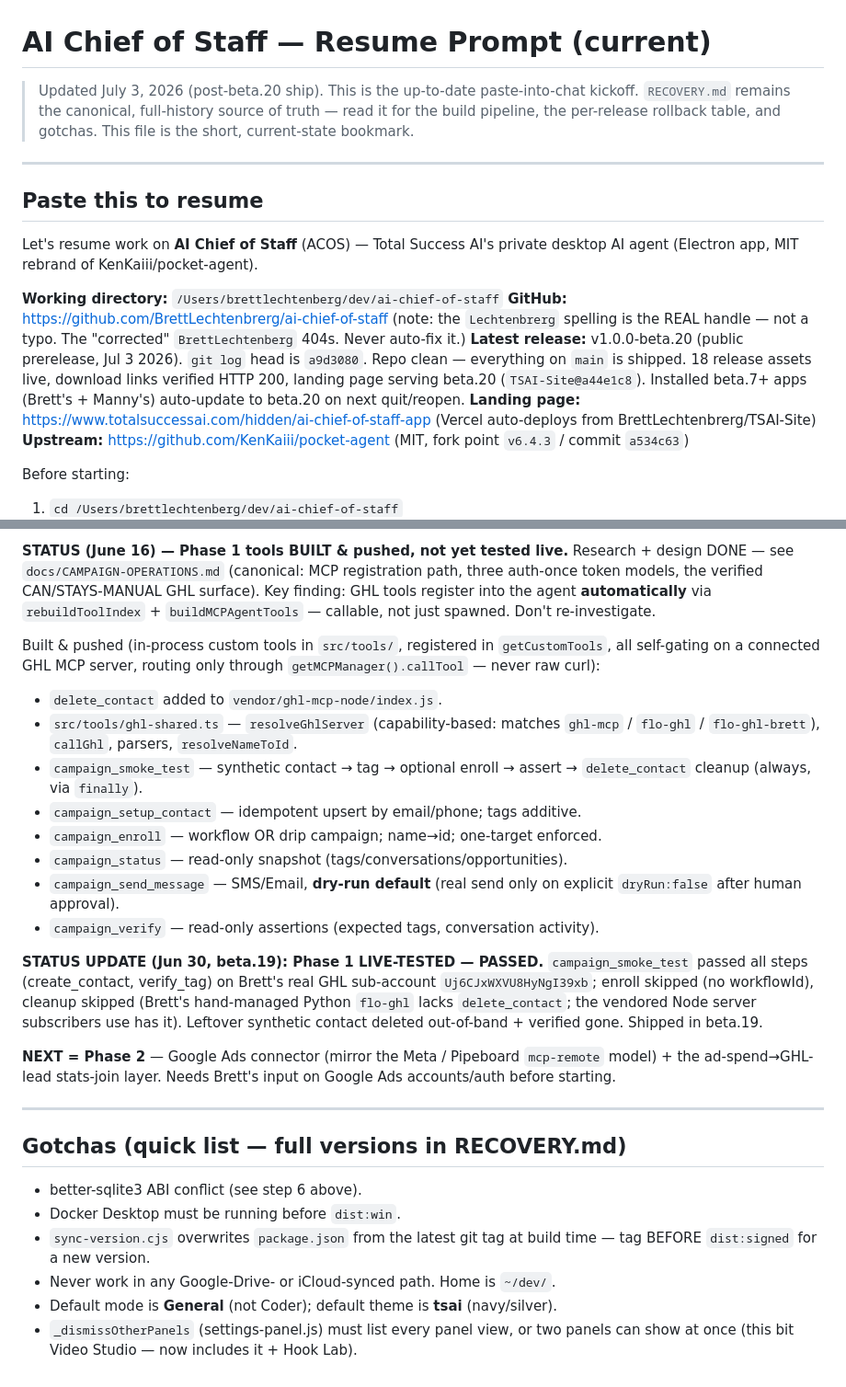
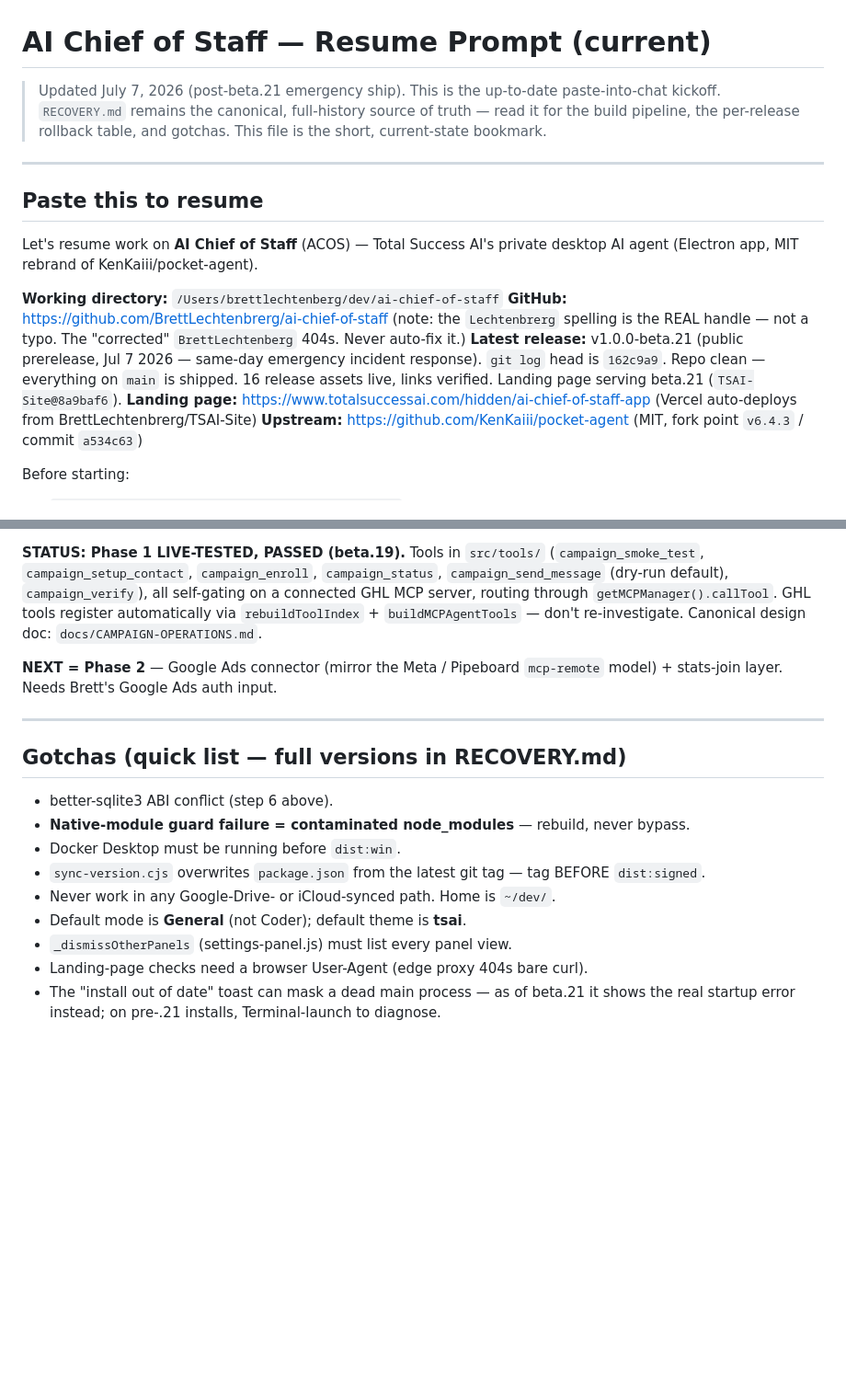
Before and after one commit to BrettLechtenbrerg/ai-chief-of-staff, a Markdown page: RESUME-PROMPT.md, 2 parts joined by grey strips. Shown at 92% size. Drawn GitHub-style; blank space fills up the shorter version.

Commit message:
docs(resume): refresh to post-beta.21 state — Apple Silicon incident, pipeline guard, beta.22 queue

```diff
--- a/RESUME-PROMPT.md
+++ b/RESUME-PROMPT.md
@@ -1,6 +1,6 @@
 # AI Chief of Staff — Resume Prompt (current)
 
-> Updated July 3, 2026 (post-beta.20 ship). This is the up-to-date
+> Updated July 7, 2026 (post-beta.21 emergency ship). This is the up-to-date
 > paste-into-chat kickoff. `RECOVERY.md` remains the canonical, full-history
 > source of truth — read it for the build pipeline, the per-release rollback
 > table, and gotchas. This file is the short, current-state bookmark.
@@ -16,11 +16,10 @@ desktop AI agent (Electron app, MIT rebrand of KenKaiii/pocket-agent).
 **GitHub:** https://github.com/BrettLechtenbrerg/ai-chief-of-staff
   (note: the `Lechtenbrerg` spelling is the REAL handle — not a typo. The
   "corrected" `BrettLechtenberg` 404s. Never auto-fix it.)
-**Latest release:** v1.0.0-beta.20 (public prerelease, Jul 3 2026). `git log`
-  head is `a9d3080`. Repo clean — everything on `main` is shipped. 18 release
-  assets live, download links verified HTTP 200, landing page serving beta.20
-  (`TSAI-Site@a44e1c8`). Installed beta.7+ apps (Brett's + Manny's) auto-update
-  to beta.20 on next quit/reopen.
+**Latest release:** v1.0.0-beta.21 (public prerelease, Jul 7 2026 — same-day
+  emergency incident response). `git log` head is `162c9a9`. Repo clean —
+  everything on `main` is shipped. 16 release assets live, links verified.
+  Landing page serving beta.21 (`TSAI-Site@8a9baf6`).
 **Landing page:** https://www.totalsuccessai.com/hidden/ai-chief-of-staff-app
   (Vercel auto-deploys from BrettLechtenbrerg/TSAI-Site)
 **Upstream:** https://github.com/KenKaiii/pocket-agent (MIT, fork point
@@ -209,46 +208,28 @@ Key facts that shape the plan:
 
-**STATUS (June 16) — Phase 1 tools BUILT & pushed, not yet tested live.**
-Research + design DONE — see `docs/CAMPAIGN-OPERATIONS.md` (canonical: MCP
-registration path, three auth-once token models, the verified CAN/STAYS-MANUAL
-GHL surface). Key finding: GHL tools register into the agent **automatically**
-via `rebuildToolIndex` + `buildMCPAgentTools` — callable, not just spawned.
-Don't re-investigate.
-
-Built & pushed (in-process custom tools in `src/tools/`, registered in
-`getCustomTools`, all self-gating on a connected GHL MCP server, routing only
-through `getMCPManager().callTool` — never raw curl):
-- `delete_contact` added to `vendor/ghl-mcp-node/index.js`.
-- `src/tools/ghl-shared.ts` — `resolveGhlServer` (capability-based: matches
-  `ghl-mcp` / `flo-ghl` / `flo-ghl-brett`), `callGhl`, parsers, `resolveNameToId`.
-- `campaign_smoke_test` — synthetic contact → tag → optional enroll → assert →
-  `delete_contact` cleanup (always, via `finally`).
-- `campaign_setup_contact` — idempotent upsert by email/phone; tags additive.
-- `campaign_enroll` — workflow OR drip campaign; name→id; one-target enforced.
-- `campaign_status` — read-only snapshot (tags/conversations/opportunities).
-- `campaign_send_message` — SMS/Email, **dry-run default** (real send only on
-  explicit `dryRun:false` after human approval).
-- `campaign_verify` — read-only assertions (expected tags, conversation activity).
-
-**STATUS UPDATE (Jun 30, beta.19): Phase 1 LIVE-TESTED — PASSED.**
-`campaign_smoke_test` passed all steps (create_contact, verify_tag) on Brett's
-real GHL sub-account `Uj6CJxWXVU8HyNgI39xb`; enroll skipped (no workflowId),
-cleanup skipped (Brett's hand-managed Python `flo-ghl` lacks `delete_contact`;
-the vendored Node server subscribers use has it). Leftover synthetic contact
-deleted out-of-band + verified gone. Shipped in beta.19.
+**STATUS: Phase 1 LIVE-TESTED, PASSED (beta.19).** Tools in `src/tools/`
+(`campaign_smoke_test`, `campaign_setup_contact`, `campaign_enroll`,
+`campaign_status`, `campaign_send_message` (dry-run default),
+`campaign_verify`), all self-gating on a connected GHL MCP server, routing
+through `getMCPManager().callTool`. GHL tools register automatically via
+`rebuildToolIndex` + `buildMCPAgentTools` — don't re-investigate.
+Canonical design doc: `docs/CAMPAIGN-OPERATIONS.md`.
 
 **NEXT = Phase 2** — Google Ads connector (mirror the Meta / Pipeboard
-`mcp-remote` model) + the ad-spend→GHL-lead stats-join layer. Needs Brett's
-input on Google Ads accounts/auth before starting.
+`mcp-remote` model) + stats-join layer. Needs Brett's Google Ads auth input.
 
 ---
 
 ## Gotchas (quick list — full versions in RECOVERY.md)
 
-- better-sqlite3 ABI conflict (see step 6 above).
+- better-sqlite3 ABI conflict (step 6 above).
+- **Native-module guard failure = contaminated node_modules** — rebuild, never bypass.
 - Docker Desktop must be running before `dist:win`.
-- `sync-version.cjs` overwrites `package.json` from the latest git tag at build
-  time — tag BEFORE `dist:signed` for a new version.
+- `sync-version.cjs` overwrites `package.json` from the latest git tag — tag
+  BEFORE `dist:signed`.
 - Never work in any Google-Drive- or iCloud-synced path. Home is `~/dev/`.
-- Default mode is **General** (not Coder); default theme is **tsai** (navy/silver).
-- `_dismissOtherPanels` (settings-panel.js) must list every panel view, or two
-  panels can show at once (this bit Video Studio — now includes it + Hook Lab).
+- Default mode is **General** (not Coder); default theme is **tsai**.
+- `_dismissOtherPanels` (settings-panel.js) must list every panel view.
+- Landing-page checks need a browser User-Agent (edge proxy 404s bare curl).
+- The "install out of date" toast can mask a dead main process — as of
+  beta.21 it shows the real startup error instead; on pre-.21 installs,
+  Terminal-launch to diagnose.
```
Also changed, not shown: other parts of RESUME-PROMPT.md (+129 -129 lines).
